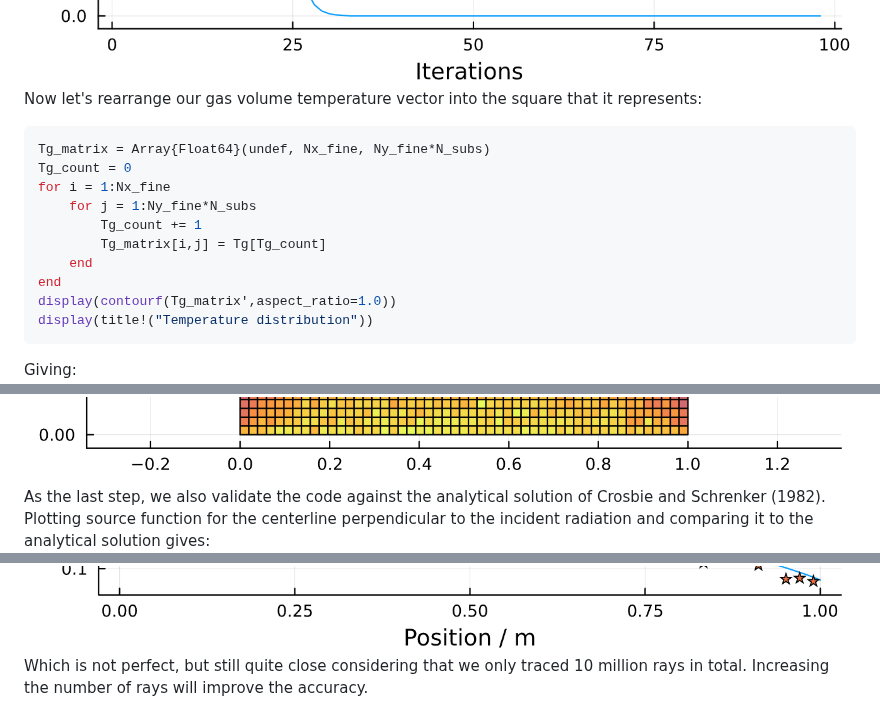
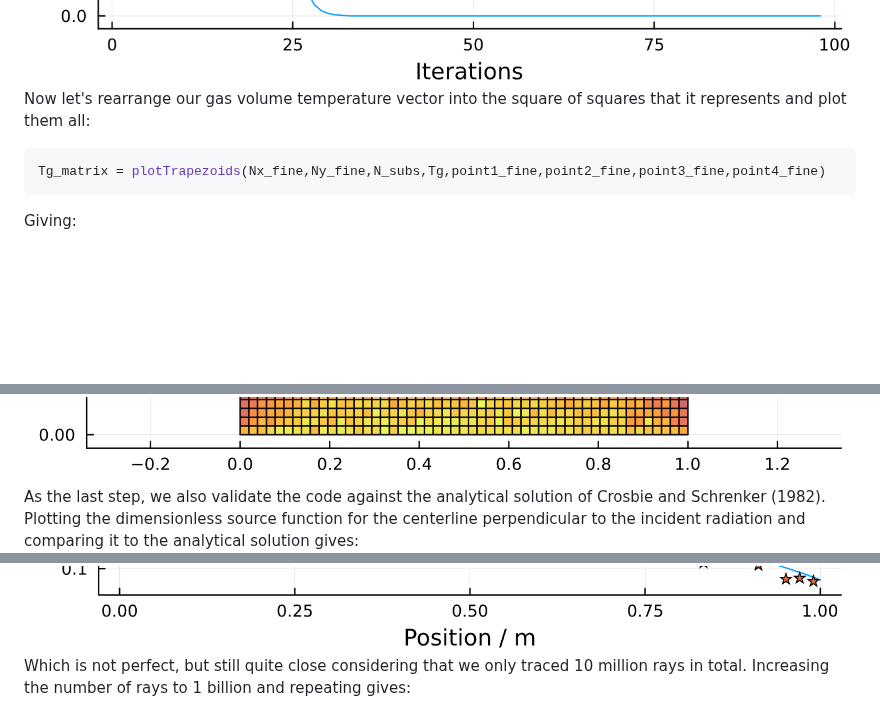
Before and after one commit to NikoBiele/RayTraceHeatTransfer.jl, a Markdown page: README.md, 3 parts joined by grey strips. GitHub-like rendering; blank space fills up the shorter version.

````diff
--- a/README.md
+++ b/README.md
@@ -119,21 +119,12 @@ Tw, Tg, iter_count, Grelabs = steadyStateRigorous(Nx_fine,Ny_fine,N_subs,Area,Vo
 ```
 Below is a plot of how our calculation has converged:
 ![plot](./convergencehistory.png)
-Now let's rearrange our gas volume temperature vector into the square that it represents:
+Now let's rearrange our gas volume temperature vector into the square of squares that it represents and plot them all:
 ```julia
-Tg_matrix = Array{Float64}(undef, Nx_fine, Ny_fine*N_subs)
-Tg_count = 0
-for i = 1:Nx_fine
-    for j = 1:Ny_fine*N_subs
-        Tg_count += 1
-        Tg_matrix[i,j] = Tg[Tg_count]
-    end
-end
-display(contourf(Tg_matrix',aspect_ratio=1.0))
-display(title!("Temperature distribution"))
+Tg_matrix = plotTrapezoids(Nx_fine,Ny_fine,N_subs,Tg,point1_fine,point2_fine,point3_fine,point4_fine)
 ```
 Giving:
 ![plot](./temperaturedistribution.png)
-As the last step, we also validate the code against the analytical solution of Crosbie and Schrenker (1982). Plotting source function for the centerline perpendicular to the incident radiation and comparing it to the analytical solution gives:
+As the last step, we also validate the code against the analytical solution of Crosbie and Schrenker (1982). Plotting the dimensionless source function for the centerline perpendicular to the incident radiation and comparing it to the analytical solution gives:
 ![plot](./validation.png)
-Which is not perfect, but still quite close considering that we only traced 10 million rays in total. Increasing the number of rays will improve the accuracy.
+Which is not perfect, but still quite close considering that we only traced 10 million rays in total. Increasing the number of rays to 1 billion and repeating gives:
````
